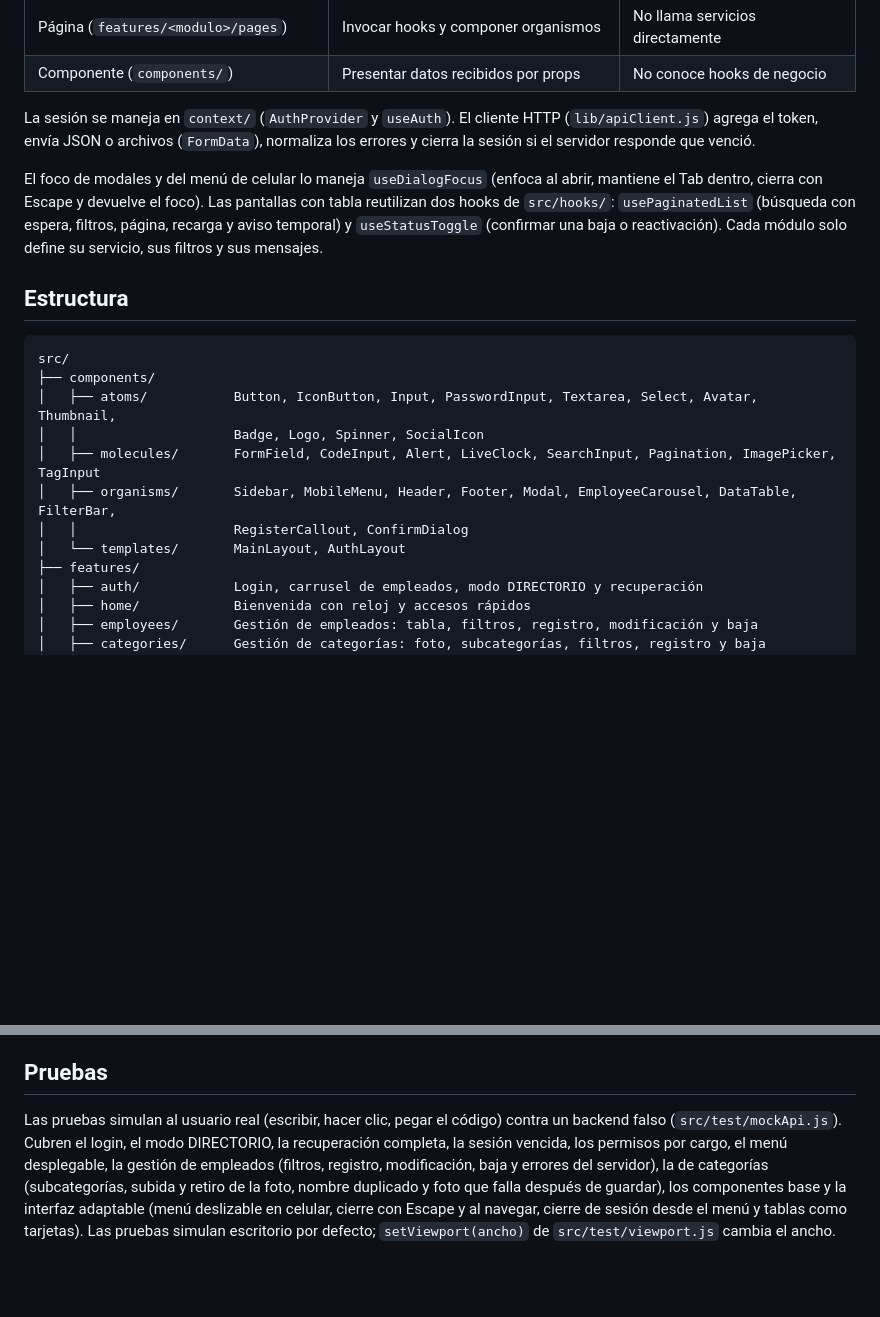
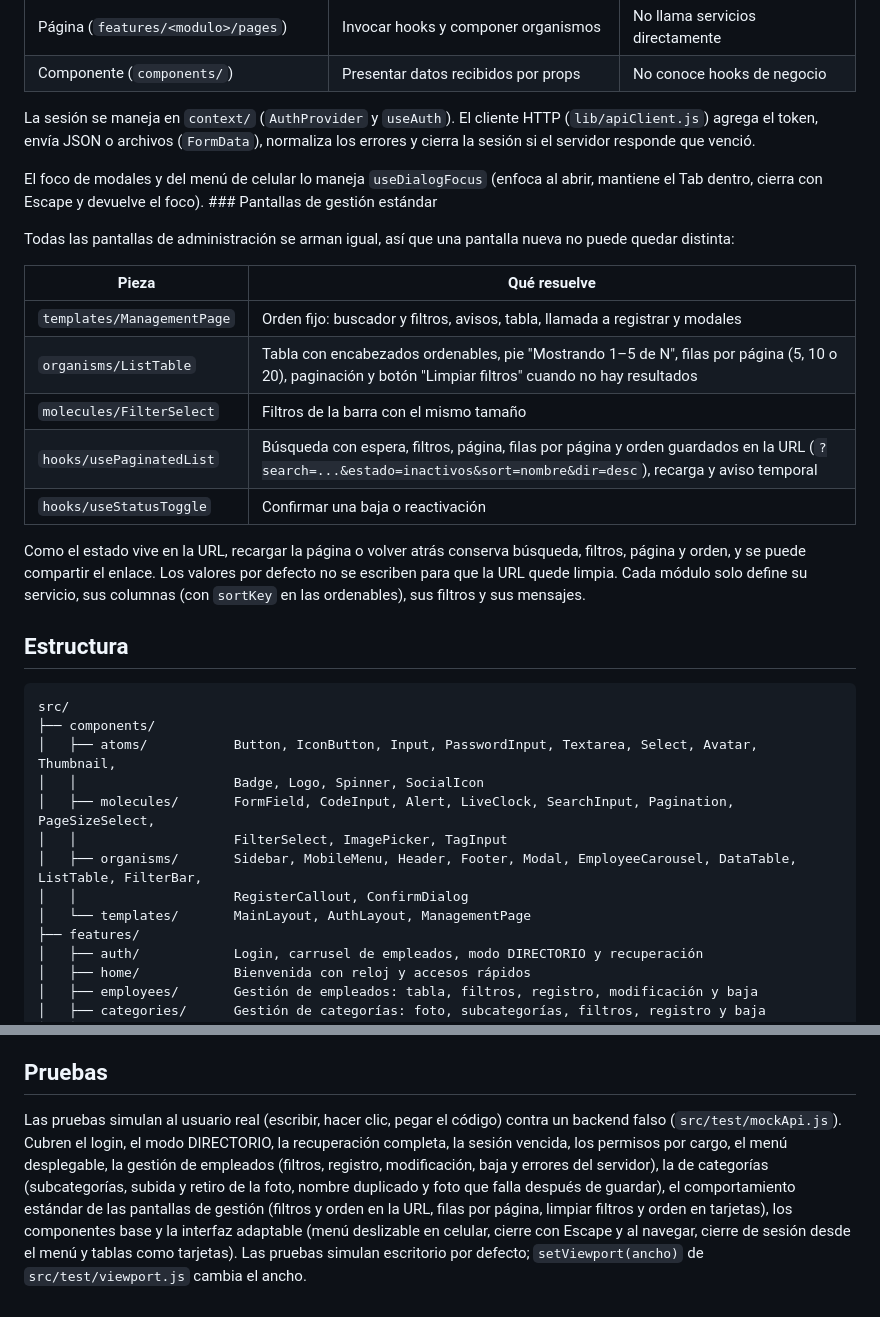
Before and after one commit to mateomerino14/BRASA-BRAVA, a Markdown page: frontend/README.md, 2 parts joined by grey strips. Drawn GitHub-style; blank space fills up the shorter version.

Commit message:
docs: Documenta los listados estándar

```diff
--- a/frontend/README.md
+++ b/frontend/README.md
@@ -54,7 +54,19 @@ npm test                  # pruebas automáticas (Vitest + Testing Library)
 
 La sesión se maneja en `context/` (`AuthProvider` y `useAuth`). El cliente HTTP (`lib/apiClient.js`) agrega el token, envía JSON o archivos (`FormData`), normaliza los errores y cierra la sesión si el servidor responde que venció.
 
-El foco de modales y del menú de celular lo maneja `useDialogFocus` (enfoca al abrir, mantiene el Tab dentro, cierra con Escape y devuelve el foco). Las pantallas con tabla reutilizan dos hooks de `src/hooks/`: `usePaginatedList` (búsqueda con espera, filtros, página, recarga y aviso temporal) y `useStatusToggle` (confirmar una baja o reactivación). Cada módulo solo define su servicio, sus filtros y sus mensajes.
+El foco de modales y del menú de celular lo maneja `useDialogFocus` (enfoca al abrir, mantiene el Tab dentro, cierra con Escape y devuelve el foco). ### Pantallas de gestión estándar
+
+Todas las pantallas de administración se arman igual, así que una pantalla nueva no puede quedar distinta:
+
+| Pieza | Qué resuelve |
+|---|---|
+| `templates/ManagementPage` | Orden fijo: buscador y filtros, avisos, tabla, llamada a registrar y modales |
+| `organisms/ListTable` | Tabla con encabezados ordenables, pie "Mostrando 1–5 de N", filas por página (5, 10 o 20), paginación y botón "Limpiar filtros" cuando no hay resultados |
+| `molecules/FilterSelect` | Filtros de la barra con el mismo tamaño |
+| `hooks/usePaginatedList` | Búsqueda con espera, filtros, página, filas por página y orden guardados en la URL (`?search=...&estado=inactivos&sort=nombre&dir=desc`), recarga y aviso temporal |
+| `hooks/useStatusToggle` | Confirmar una baja o reactivación |
+
+Como el estado vive en la URL, recargar la página o volver atrás conserva búsqueda, filtros, página y orden, y se puede compartir el enlace. Los valores por defecto no se escriben para que la URL quede limpia. Cada módulo solo define su servicio, sus columnas (con `sortKey` en las ordenables), sus filtros y sus mensajes.
 
 ## Estructura
 
@@ -63,10 +75,11 @@ src/
 ├── components/
 │   ├── atoms/           Button, IconButton, Input, PasswordInput, Textarea, Select, Avatar, Thumbnail,
 │   │                    Badge, Logo, Spinner, SocialIcon
-│   ├── molecules/       FormField, CodeInput, Alert, LiveClock, SearchInput, Pagination, ImagePicker, TagInput
-│   ├── organisms/       Sidebar, MobileMenu, Header, Footer, Modal, EmployeeCarousel, DataTable, FilterBar,
+│   ├── molecules/       FormField, CodeInput, Alert, LiveClock, SearchInput, Pagination, PageSizeSelect,
+│   │                    FilterSelect, ImagePicker, TagInput
+│   ├── organisms/       Sidebar, MobileMenu, Header, Footer, Modal, EmployeeCarousel, DataTable, ListTable, FilterBar,
 │   │                    RegisterCallout, ConfirmDialog
-│   └── templates/       MainLayout, AuthLayout
+│   └── templates/       MainLayout, AuthLayout, ManagementPage
 ├── features/
 │   ├── auth/            Login, carrusel de empleados, modo DIRECTORIO y recuperación
 │   ├── home/            Bienvenida con reloj y accesos rápidos
@@ -141,4 +154,4 @@ Las pantallas que todavía no se construyeron muestran un aviso de "en construcc
 
 ## Pruebas
 
-Las pruebas simulan al usuario real (escribir, hacer clic, pegar el código) contra un backend falso (`src/test/mockApi.js`). Cubren el login, el modo DIRECTORIO, la recuperación completa, la sesión vencida, los permisos por cargo, el menú desplegable, la gestión de empleados (filtros, registro, modificación, baja y errores del servidor), la de categorías (subcategorías, subida y retiro de la foto, nombre duplicado y foto que falla después de guardar), los componentes base y la interfaz adaptable (menú deslizable en celular, cierre con Escape y al navegar, cierre de sesión desde el menú y tablas como tarjetas). Las pruebas simulan escritorio por defecto; `setViewport(ancho)` de `src/test/viewport.js` cambia el ancho.
+Las pruebas simulan al usuario real (escribir, hacer clic, pegar el código) contra un backend falso (`src/test/mockApi.js`). Cubren el login, el modo DIRECTORIO, la recuperación completa, la sesión vencida, los permisos por cargo, el menú desplegable, la gestión de empleados (filtros, registro, modificación, baja y errores del servidor), la de categorías (subcategorías, subida y retiro de la foto, nombre duplicado y foto que falla después de guardar), el comportamiento estándar de las pantallas de gestión (filtros y orden en la URL, filas por página, limpiar filtros y orden en tarjetas), los componentes base y la interfaz adaptable (menú deslizable en celular, cierre con Escape y al navegar, cierre de sesión desde el menú y tablas como tarjetas). Las pruebas simulan escritorio por defecto; `setViewport(ancho)` de `src/test/viewport.js` cambia el ancho.
```
Also changed, not shown: README.md (+1 -0 lines), backend/README.md (+18 -3 lines).
